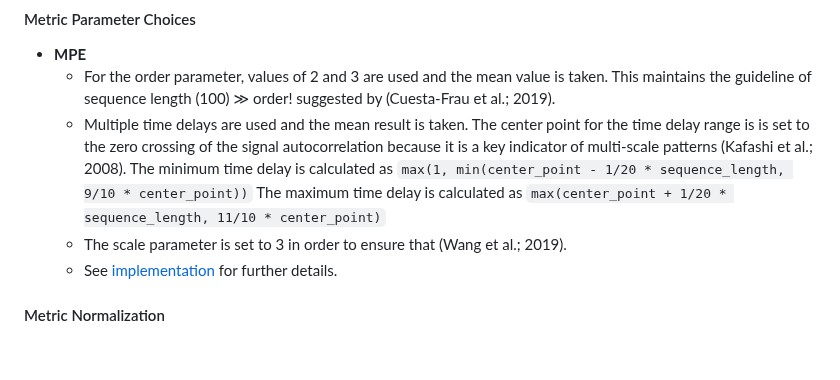
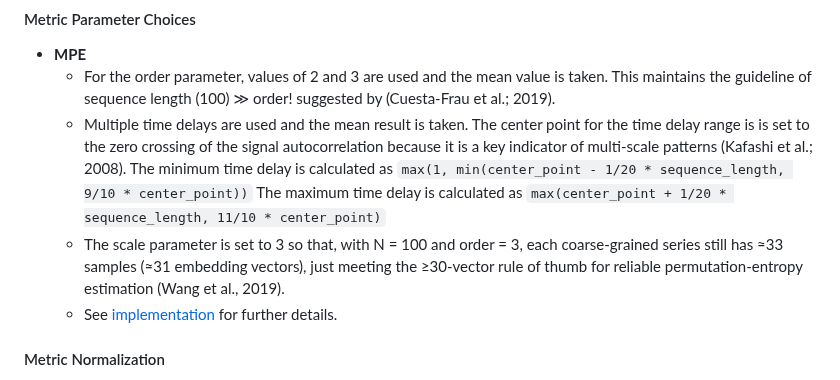
Before and after one commit to TimeDelta/q-vs-c_enc_dec_nonstationary, a Markdown page: README.md, the part around the change. Rendered like a GitHub page; blank space fills up the shorter version.

Commit message:
complete unfinished sentence

```diff
--- a/README.md
+++ b/README.md
@@ -198,7 +198,7 @@ This maintains the guideline of sequence length (100) ≫ order! suggested by (C
 The center point for the time delay range is is set to the zero crossing of the signal autocorrelation because it is a key indicator of multi-scale patterns (Kafashi et al.; 2008).
 The minimum time delay is calculated as `max(1, min(center_point - 1/20 * sequence_length, 9/10 * center_point))`
 The maximum time delay is calculated as `max(center_point + 1/20 * sequence_length, 11/10 * center_point)`
-  - The scale parameter is set to 3 in order to ensure that (Wang et al.; 2019).
+  - The scale parameter is set to 3 so that, with N = 100 and order = 3, each coarse-grained series still has ≈33 samples (≈31 embedding vectors), just meeting the ≥30-vector rule of thumb for reliable permutation-entropy estimation (Wang et al., 2019).
   - See [implementation](./analysis.py#L229) for further details.
 #### Metric Normalization
 For comparison across metrics with different scales, theoretical maximum normalization is used for all metrics.
```
